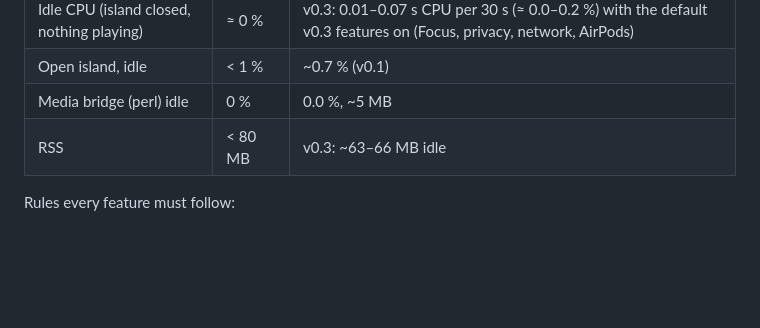
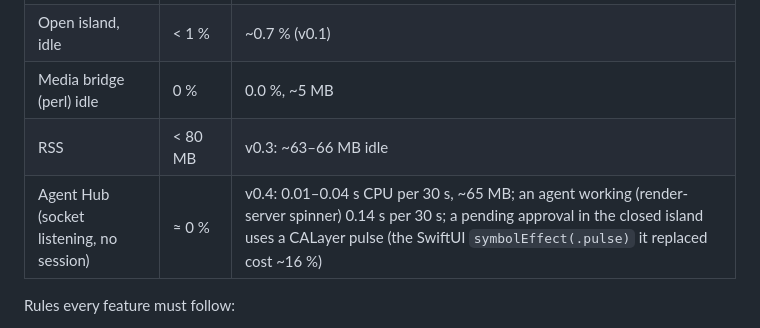
Before and after one commit to techInnovator1999/Blinko, a Markdown page: docs/ROADMAP.md, the part around the change. Drawn GitHub-style; blank space fills up the shorter version.

Commit message:
Roadmap: Agent Hub performance numbers
Co-Authored-By: Claude Opus 5.5 <noreply@anthropic.com>

```diff
--- a/docs/ROADMAP.md
+++ b/docs/ROADMAP.md
@@ -110,6 +110,7 @@ Legend: ✅ shipped in v0.1 · ✅ v0.x shipped in that version · 🟡 partial
 | Open island, idle | < 1 % | ~0.7 % (v0.1) |
 | Media bridge (perl) idle | 0 % | 0.0 %, ~5 MB |
 | RSS | < 80 MB | v0.3: ~63–66 MB idle |
+| Agent Hub (socket listening, no session) | ≈ 0 % | v0.4: 0.01–0.04 s CPU per 30 s, ~65 MB; an agent working (render-server spinner) 0.14 s per 30 s; a pending approval in the closed island uses a CALayer pulse (the SwiftUI `symbolEffect(.pulse)` it replaced cost ~16 %) |
 
 Rules every feature must follow:
 1. **Event-driven first.** IOKit / CoreAudio / CoreMediaIO / EventKit / IOBluetooth / NWPathMonitor / DispatchSource, never polling when an event exists. The only v0.3 polls: download sizes (2 Hz, only while a partial file exists) and the Focus Status fallback (20 s, only when no database access).
```
